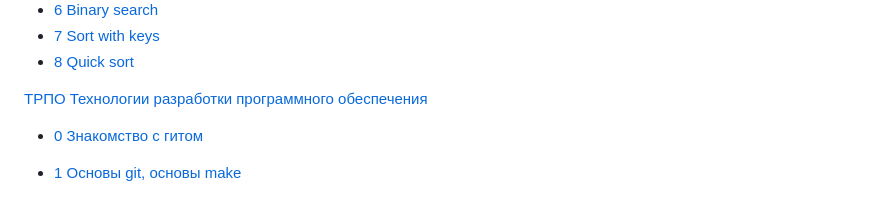
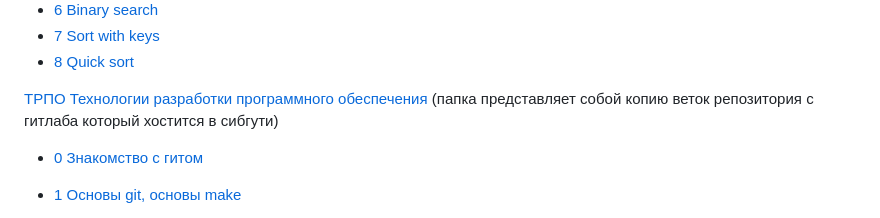
Before and after one commit to cppshizoidS/Sibsuits, a Markdown page: README.md, the part around the change. GitHub-like rendering.

```diff
--- a/README.md
+++ b/README.md
@@ -51,7 +51,7 @@
 - [8 Quick sort](https://github.com/cppshizoidS/SibsuitsLabs/tree/main/2semester/SAOD/8_lab)
 
 
-[ТРПО Технологии разработки программного обеспечения](https://github.com/cppshizoidS/SibsuitsLabs/tree/main/2semester/TRPO)
+[ТРПО Технологии разработки программного обеспечения](https://github.com/cppshizoidS/SibsuitsLabs/tree/main/2semester/TRPO) (папка представляет собой копию веток репозитория с гитлаба который хостится в сибгути)
 - [0 Знакомство с гитом](https://github.com/cppshizoidS/SibsuitsLabs/blob/main/2semester/TRPO/lab_0)
 - [1 Основы git, основы make](https://github.com/cppshizoidS/SibsuitsLabs/tree/main/2semester/TRPO/lab_1)
 - [2 Ветвеление](https://github.com/cppshizoidS/SibsuitsLabs/tree/main/2semester/TRPO/lab_2)
```
